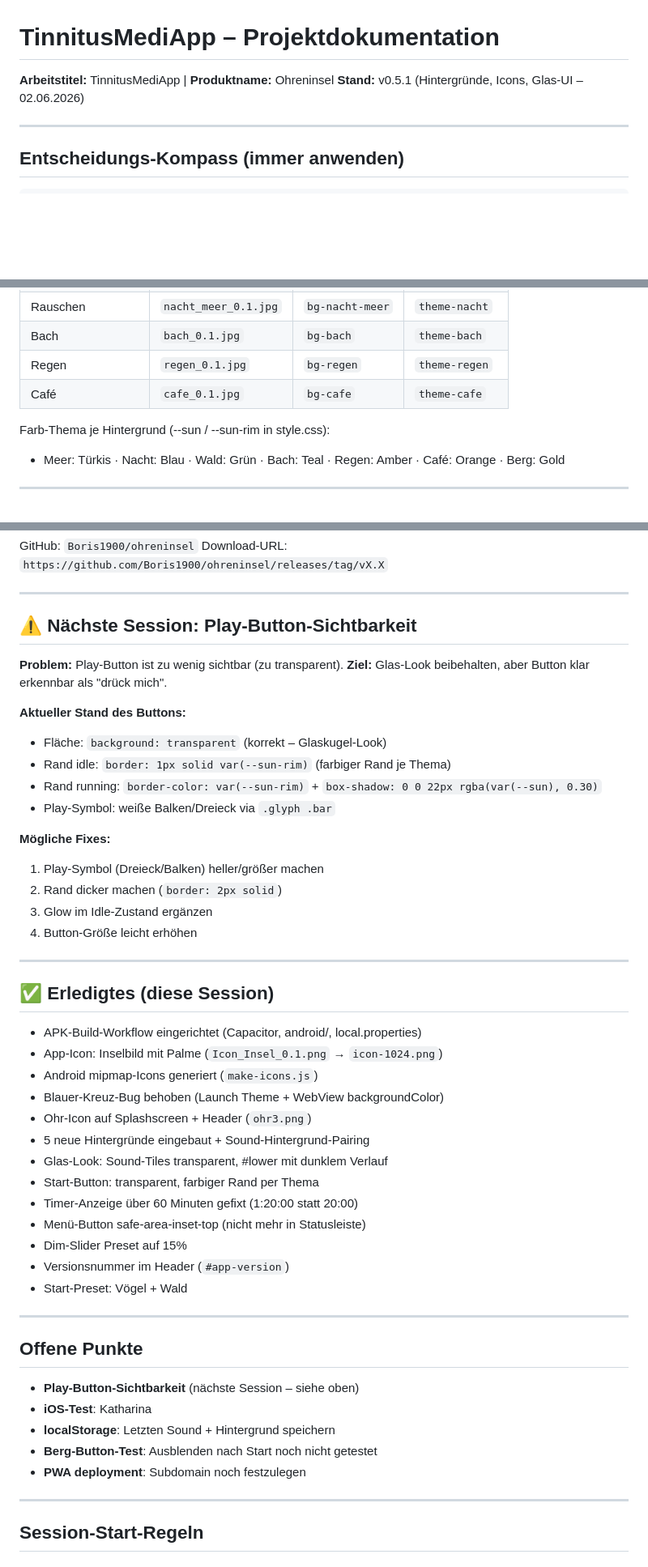
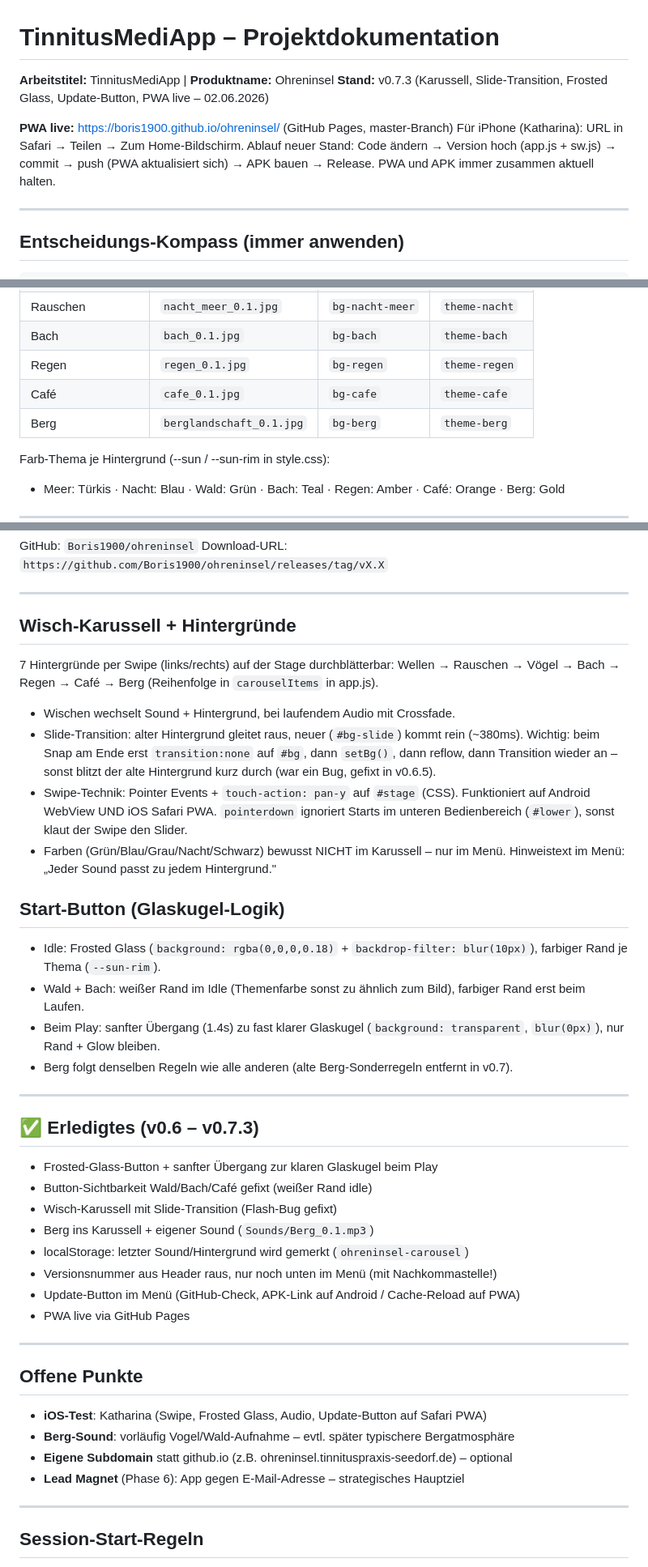
Before and after one commit to Boris1900/ohreninsel, a Markdown page: CLAUDE.md, 3 parts joined by grey strips. Shown at 81% size. Rendered like a GitHub page; blank space fills up the shorter version.

Commit message:
v0.7.3: Update-Button im Menue, Menue-Hinweistext, CLAUDE.md aktualisiert

```diff
--- a/CLAUDE.md
+++ b/CLAUDE.md
@@ -1,7 +1,11 @@
 # TinnitusMediApp – Projektdokumentation
 
 **Arbeitstitel:** TinnitusMediApp | **Produktname:** Ohreninsel
-**Stand:** v0.5.1 (Hintergründe, Icons, Glas-UI – 02.06.2026)
+**Stand:** v0.7.3 (Karussell, Slide-Transition, Frosted Glass, Update-Button, PWA live – 02.06.2026)
+
+**PWA live:** https://boris1900.github.io/ohreninsel/ (GitHub Pages, master-Branch)
+Für iPhone (Katharina): URL in Safari → Teilen → Zum Home-Bildschirm.
+Ablauf neuer Stand: Code ändern → Version hoch (app.js + sw.js) → commit → push (PWA aktualisiert sich) → APK bauen → Release. PWA und APK immer zusammen aktuell halten.
 
 ---
 
@@ -72,6 +76,7 @@ Im Menü weiterhin manuell änderbar.
 | Bach | `bach_0.1.jpg` | `bg-bach` | `theme-bach` |
 | Regen | `regen_0.1.jpg` | `bg-regen` | `theme-regen` |
 | Café | `cafe_0.1.jpg` | `bg-cafe` | `theme-cafe` |
+| Berg | `berglandschaft_0.1.jpg` | `bg-berg` | `theme-berg` |
 
 Farb-Thema je Hintergrund (--sun / --sun-rim in style.css):
 - Meer: Türkis · Nacht: Blau · Wald: Grün · Bach: Teal · Regen: Amber · Café: Orange · Berg: Gold
@@ -102,50 +107,44 @@ Download-URL: `https://github.com/Boris1900/ohreninsel/releases/tag/vX.X`
 
 ---
 
-## ⚠️ Nächste Session: Play-Button-Sichtbarkeit
+## Wisch-Karussell + Hintergründe
 
-**Problem:** Play-Button ist zu wenig sichtbar (zu transparent).
-**Ziel:** Glas-Look beibehalten, aber Button klar erkennbar als "drück mich".
+7 Hintergründe per Swipe (links/rechts) auf der Stage durchblätterbar:
+Wellen → Rauschen → Vögel → Bach → Regen → Café → Berg (Reihenfolge in `carouselItems` in app.js).
+- Wischen wechselt Sound + Hintergrund, bei laufendem Audio mit Crossfade.
+- Slide-Transition: alter Hintergrund gleitet raus, neuer (`#bg-slide`) kommt rein (~380ms).
+  Wichtig: beim Snap am Ende erst `transition:none` auf `#bg`, dann `setBg()`, dann reflow, dann Transition wieder an – sonst blitzt der alte Hintergrund kurz durch (war ein Bug, gefixt in v0.6.5).
+- Swipe-Technik: Pointer Events + `touch-action: pan-y` auf `#stage` (CSS). Funktioniert auf Android WebView UND iOS Safari PWA. `pointerdown` ignoriert Starts im unteren Bedienbereich (`#lower`), sonst klaut der Swipe den Slider.
+- Farben (Grün/Blau/Grau/Nacht/Schwarz) bewusst NICHT im Karussell – nur im Menü. Hinweistext im Menü: „Jeder Sound passt zu jedem Hintergrund."
 
-**Aktueller Stand des Buttons:**
-- Fläche: `background: transparent` (korrekt – Glaskugel-Look)
-- Rand idle: `border: 1px solid var(--sun-rim)` (farbiger Rand je Thema)
-- Rand running: `border-color: var(--sun-rim)` + `box-shadow: 0 0 22px rgba(var(--sun), 0.30)`
-- Play-Symbol: weiße Balken/Dreieck via `.glyph .bar`
+## Start-Button (Glaskugel-Logik)
 
-**Mögliche Fixes:**
-1. Play-Symbol (Dreieck/Balken) heller/größer machen
-2. Rand dicker machen (`border: 2px solid`)
-3. Glow im Idle-Zustand ergänzen
-4. Button-Größe leicht erhöhen
+- Idle: Frosted Glass (`background: rgba(0,0,0,0.18)` + `backdrop-filter: blur(10px)`), farbiger Rand je Thema (`--sun-rim`).
+- Wald + Bach: weißer Rand im Idle (Themenfarbe sonst zu ähnlich zum Bild), farbiger Rand erst beim Laufen.
+- Beim Play: sanfter Übergang (1.4s) zu fast klarer Glaskugel (`background: transparent`, `blur(0px)`), nur Rand + Glow bleiben.
+- Berg folgt denselben Regeln wie alle anderen (alte Berg-Sonderregeln entfernt in v0.7).
 
 ---
 
-## ✅ Erledigtes (diese Session)
+## ✅ Erledigtes (v0.6 – v0.7.3)
 
-- APK-Build-Workflow eingerichtet (Capacitor, android/, local.properties)
-- App-Icon: Inselbild mit Palme (`Icon_Insel_0.1.png` → `icon-1024.png`)
-- Android mipmap-Icons generiert (`make-icons.js`)
-- Blauer-Kreuz-Bug behoben (Launch Theme + WebView backgroundColor)
-- Ohr-Icon auf Splashscreen + Header (`ohr3.png`)
-- 5 neue Hintergründe eingebaut + Sound-Hintergrund-Pairing
-- Glas-Look: Sound-Tiles transparent, #lower mit dunklem Verlauf
-- Start-Button: transparent, farbiger Rand per Thema
-- Timer-Anzeige über 60 Minuten gefixt (1:20:00 statt 20:00)
-- Menü-Button safe-area-inset-top (nicht mehr in Statusleiste)
-- Dim-Slider Preset auf 15%
-- Versionsnummer im Header (`#app-version`)
-- Start-Preset: Vögel + Wald
+- Frosted-Glass-Button + sanfter Übergang zur klaren Glaskugel beim Play
+- Button-Sichtbarkeit Wald/Bach/Café gefixt (weißer Rand idle)
+- Wisch-Karussell mit Slide-Transition (Flash-Bug gefixt)
+- Berg ins Karussell + eigener Sound (`Sounds/Berg_0.1.mp3`)
+- localStorage: letzter Sound/Hintergrund wird gemerkt (`ohreninsel-carousel`)
+- Versionsnummer aus Header raus, nur noch unten im Menü (mit Nachkommastelle!)
+- Update-Button im Menü (GitHub-Check, APK-Link auf Android / Cache-Reload auf PWA)
+- PWA live via GitHub Pages
 
 ---
 
 ## Offene Punkte
 
-- **Play-Button-Sichtbarkeit** (nächste Session – siehe oben)
-- **iOS-Test**: Katharina
-- **localStorage**: Letzten Sound + Hintergrund speichern
-- **Berg-Button-Test**: Ausblenden nach Start noch nicht getestet
-- **PWA deployment**: Subdomain noch festzulegen
+- **iOS-Test**: Katharina (Swipe, Frosted Glass, Audio, Update-Button auf Safari PWA)
+- **Berg-Sound**: vorläufig Vogel/Wald-Aufnahme – evtl. später typischere Bergatmosphäre
+- **Eigene Subdomain** statt github.io (z.B. ohreninsel.tinnituspraxis-seedorf.de) – optional
+- **Lead Magnet** (Phase 6): App gegen E-Mail-Adresse – strategisches Hauptziel
 
 ---
 
```
Also changed, not shown: other parts of CLAUDE.md (+3 -0 lines).
